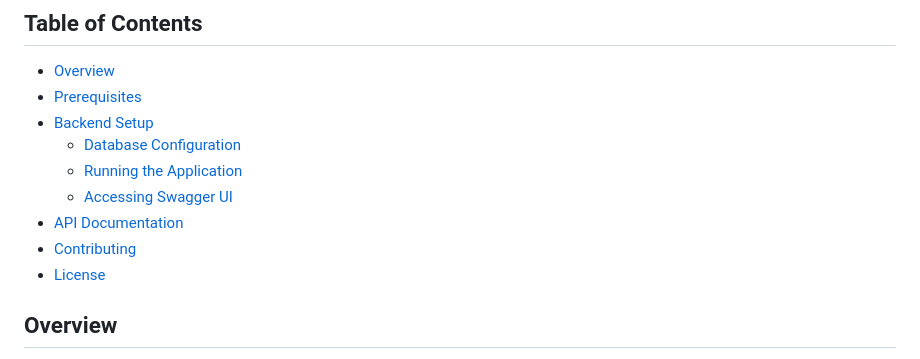
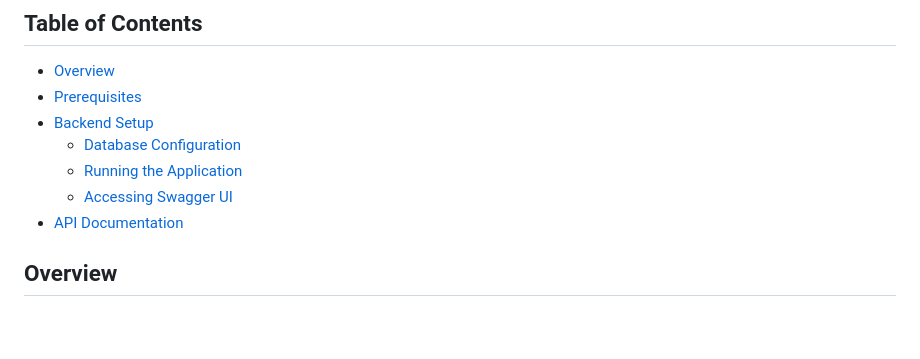
Before and after one commit to arslanturkh/TaskManagementSystem, a Markdown page: README.md, the part around the change. Rendered like a GitHub page; blank space fills up the shorter version.

Commit message:
update Table of Contents in readme file

```diff
--- a/README.md
+++ b/README.md
@@ -11,8 +11,6 @@ A Task Management System project.
   - [Running the Application](#running-the-application)
   - [Accessing Swagger UI](#accessing-swagger-ui)
 - [API Documentation](#api-documentation)
-- [Contributing](#contributing)
-- [License](#license)
 
 ## Overview
 
```
